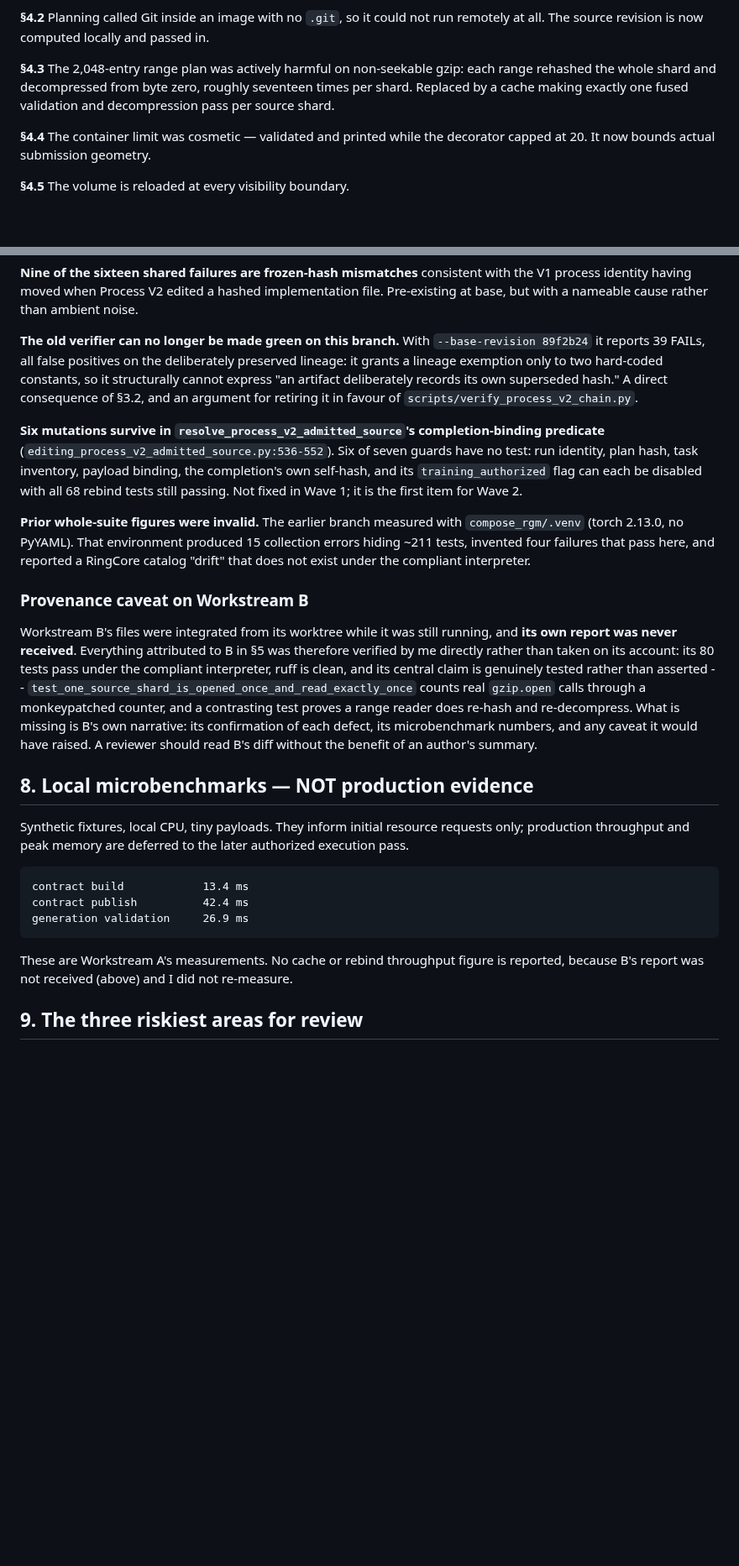
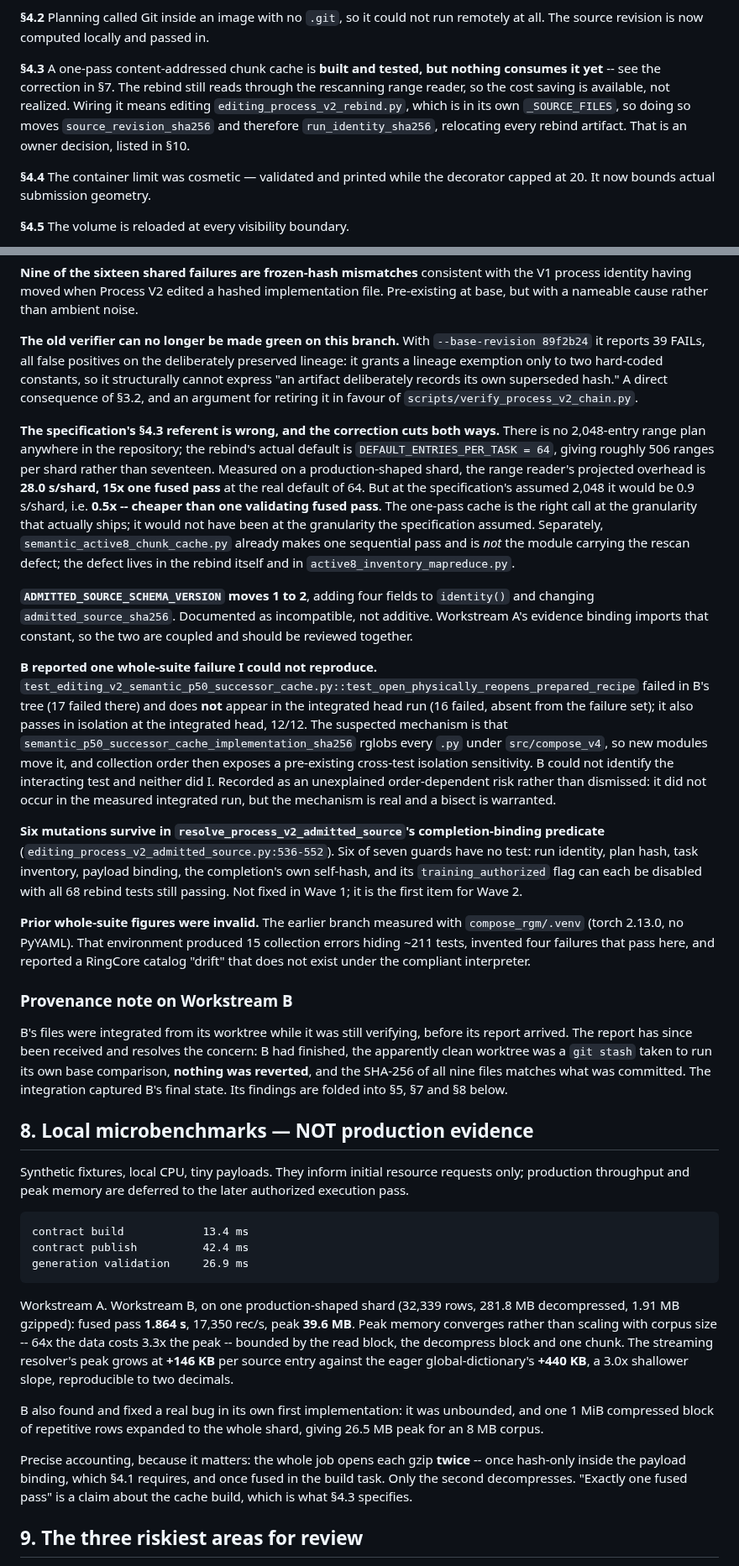
Before and after one commit to magantiro/compose_rgm, a Markdown page: docs/PROCESS_V2_WAVE1_CHECKPOINT.md, 2 parts joined by grey strips. Shown at 84% size. Drawn GitHub-style; blank space fills up the shorter version.

Commit message:
docs: fold workstream b findings into the wave 1 checkpoint

````diff
--- a/docs/PROCESS_V2_WAVE1_CHECKPOINT.md
+++ b/docs/PROCESS_V2_WAVE1_CHECKPOINT.md
@@ -111,10 +111,13 @@ support.
 **§4.2** Planning called Git inside an image with no `.git`, so it could not run
 remotely at all. The source revision is now computed locally and passed in.
 
-**§4.3** The 2,048-entry range plan was actively harmful on non-seekable gzip:
-each range rehashed the whole shard and decompressed from byte zero, roughly
-seventeen times per shard. Replaced by a cache making exactly one fused
-validation and decompression pass per source shard.
+**§4.3** A one-pass content-addressed chunk cache is **built and tested, but
+nothing consumes it yet** -- see the correction in §7. The rebind still reads
+through the rescanning range reader, so the cost saving is available, not
+realized. Wiring it means editing `editing_process_v2_rebind.py`, which is in
+its own `_SOURCE_FILES`, so doing so moves `source_revision_sha256` and
+therefore `run_identity_sha256`, relocating every rebind artifact. That is an
+owner decision, listed in §10.
 
 **§4.4** The container limit was cosmetic — validated and printed while the
 decorator capped at 20. It now bounds actual submission geometry.
@@ -211,6 +214,36 @@ hard-coded constants, so it structurally cannot express "an artifact deliberatel
 records its own superseded hash." A direct consequence of §3.2, and an argument
 for retiring it in favour of `scripts/verify_process_v2_chain.py`.
 
+**The specification's §4.3 referent is wrong, and the correction cuts both ways.**
+There is no 2,048-entry range plan anywhere in the repository; the rebind's
+actual default is `DEFAULT_ENTRIES_PER_TASK = 64`, giving roughly 506 ranges per
+shard rather than seventeen. Measured on a production-shaped shard, the range
+reader's projected overhead is **28.0 s/shard, 15x one fused pass** at the real
+default of 64. But at the specification's assumed 2,048 it would be 0.9 s/shard,
+i.e. **0.5x -- cheaper than one validating fused pass**. The one-pass cache is
+the right call at the granularity that actually ships; it would not have been at
+the granularity the specification assumed. Separately,
+`semantic_active8_chunk_cache.py` already makes one sequential pass and is *not*
+the module carrying the rescan defect; the defect lives in the rebind itself and
+in `active8_inventory_mapreduce.py`.
+
+**`ADMITTED_SOURCE_SCHEMA_VERSION` moves 1 to 2**, adding four fields to
+`identity()` and changing `admitted_source_sha256`. Documented as incompatible,
+not additive. Workstream A's evidence binding imports that constant, so the two
+are coupled and should be reviewed together.
+
+**B reported one whole-suite failure I could not reproduce.**
+`test_editing_v2_semantic_p50_successor_cache.py::test_open_physically_reopens_prepared_recipe`
+failed in B's tree (17 failed there) and does **not** appear in the integrated
+head run (16 failed, absent from the failure set); it also passes in isolation at
+the integrated head, 12/12. The suspected mechanism is that
+`semantic_p50_successor_cache_implementation_sha256` rglobs every `.py` under
+`src/compose_v4`, so new modules move it, and collection order then exposes a
+pre-existing cross-test isolation sensitivity. B could not identify the
+interacting test and neither did I. Recorded as an unexplained order-dependent
+risk rather than dismissed: it did not occur in the measured integrated run, but
+the mechanism is real and a bisect is warranted.
+
 **Six mutations survive in `resolve_process_v2_admitted_source`'s
 completion-binding predicate** (`editing_process_v2_admitted_source.py:536-552`).
 Six of seven guards have no test: run identity, plan hash, task inventory,
@@ -224,19 +257,14 @@ collection errors hiding ~211 tests, invented four failures that pass here, and
 reported a RingCore catalog "drift" that does not exist under the compliant
 interpreter.
 
-### Provenance caveat on Workstream B
+### Provenance note on Workstream B
 
-Workstream B's files were integrated from its worktree while it was still
-running, and **its own report was never received**. Everything attributed to B in
-§5 was therefore verified by me directly rather than taken on its account: its 80
-tests pass under the compliant interpreter, ruff is clean, and its central claim
-is genuinely tested rather than asserted --
-`test_one_source_shard_is_opened_once_and_read_exactly_once` counts real
-`gzip.open` calls through a monkeypatched counter, and a contrasting test proves
-a range reader does re-hash and re-decompress. What is missing is B's own
-narrative: its confirmation of each defect, its microbenchmark numbers, and any
-caveat it would have raised. A reviewer should read B's diff without the benefit
-of an author's summary.
+B's files were integrated from its worktree while it was still verifying, before
+its report arrived. The report has since been received and resolves the concern:
+B had finished, the apparently clean worktree was a `git stash` taken to run its
+own base comparison, **nothing was reverted**, and the SHA-256 of all nine files
+matches what was committed. The integration captured B's final state. Its
+findings are folded into §5, §7 and §8 below.
 
 ## 8. Local microbenchmarks — NOT production evidence
 
@@ -250,8 +278,22 @@ contract publish          42.4 ms
 generation validation     26.9 ms
 ```
 
-These are Workstream A's measurements. No cache or rebind throughput figure is
-reported, because B's report was not received (above) and I did not re-measure.
+Workstream A. Workstream B, on one production-shaped shard (32,339 rows, 281.8 MB
+decompressed, 1.91 MB gzipped): fused pass **1.864 s**, 17,350 rec/s, peak
+**39.6 MB**. Peak memory converges rather than scaling with corpus size -- 64x the
+data costs 3.3x the peak -- bounded by the read block, the decompress block and
+one chunk. The streaming resolver's peak grows at **+146 KB** per source entry
+against the eager global-dictionary's **+440 KB**, a 3.0x shallower slope,
+reproducible to two decimals.
+
+B also found and fixed a real bug in its own first implementation: it was
+unbounded, and one 1 MiB compressed block of repetitive rows expanded to the
+whole shard, giving 26.5 MB peak for an 8 MB corpus.
+
+Precise accounting, because it matters: the whole job opens each gzip **twice** --
+once hash-only inside the payload binding, which §4.1 requires, and once fused in
+the build task. Only the second decompresses. "Exactly one fused pass" is a claim
+about the cache build, which is what §4.3 specifies.
 
 ## 9. The three riskiest areas for review
 
````
Also changed, not shown: other parts of docs/PROCESS_V2_WAVE1_CHECKPOINT.md (+7 -0 lines).
